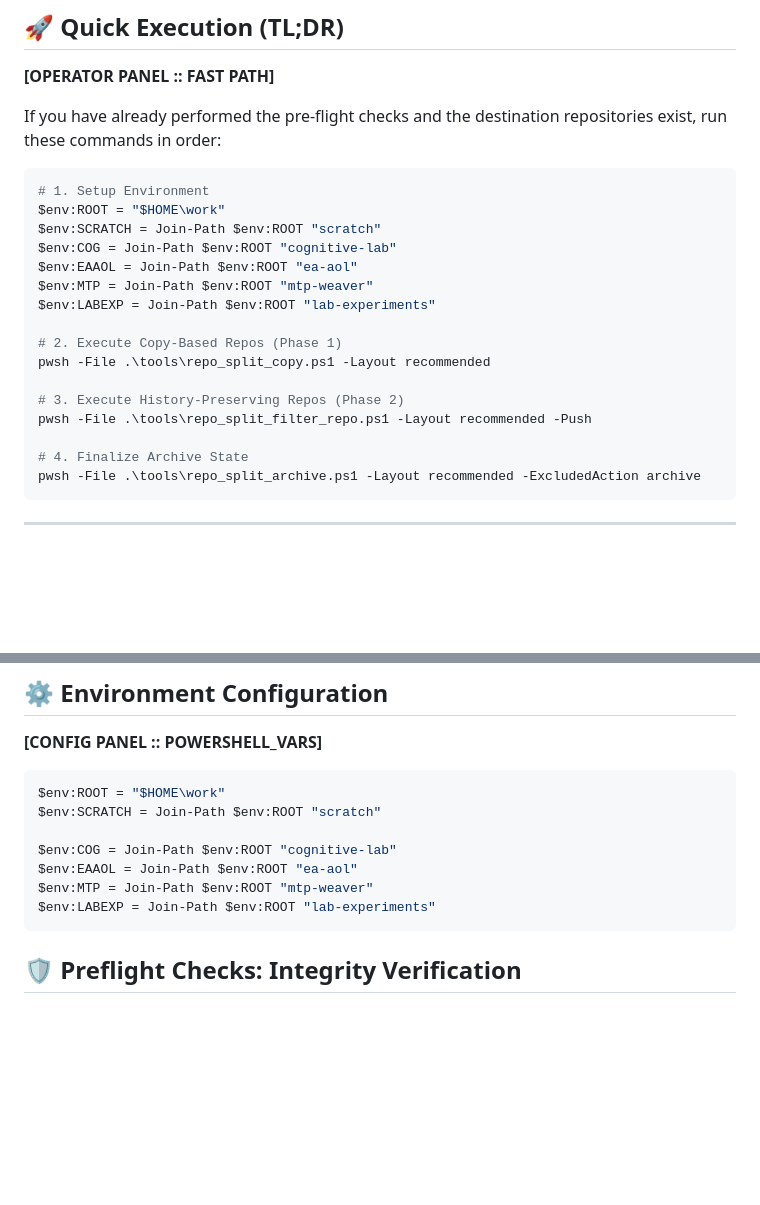
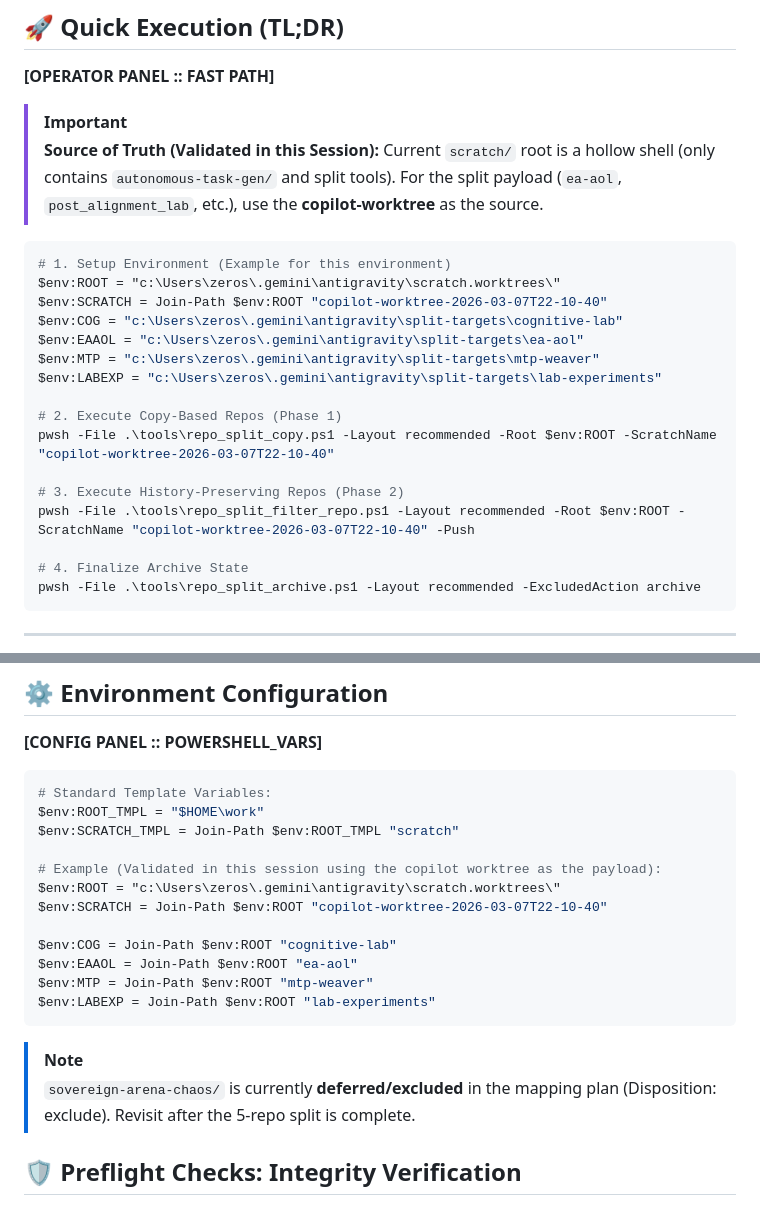
Before and after one commit to zerospawn01-coder/scratch, a Markdown page: project_manuals/docs/REPO_SPLIT_POWERSHELL_RUNBOOK.md, 2 parts joined by grey strips. Rendered like a GitHub page; blank space fills up the shorter version.

Commit message:
docs: update repo split runbook with validated worktree paths

````diff
--- a/project_manuals/docs/REPO_SPLIT_POWERSHELL_RUNBOOK.md
+++ b/project_manuals/docs/REPO_SPLIT_POWERSHELL_RUNBOOK.md
@@ -4,22 +4,25 @@
 
 **[OPERATOR PANEL :: FAST PATH]**
 
-If you have already performed the pre-flight checks and the destination repositories exist, run these commands in order:
+> [!IMPORTANT]
+> **Source of Truth (Validated in this Session):**
+> Current `scratch/` root is a hollow shell (only contains `autonomous-task-gen/` and split tools).
+> For the split payload (`ea-aol`, `post_alignment_lab`, etc.), use the **copilot-worktree** as the source.
 
 ```powershell
-# 1. Setup Environment
-$env:ROOT = "$HOME\work"
-$env:SCRATCH = Join-Path $env:ROOT "scratch"
-$env:COG = Join-Path $env:ROOT "cognitive-lab"
-$env:EAAOL = Join-Path $env:ROOT "ea-aol"
-$env:MTP = Join-Path $env:ROOT "mtp-weaver"
-$env:LABEXP = Join-Path $env:ROOT "lab-experiments"
+# 1. Setup Environment (Example for this environment)
+$env:ROOT = "c:\Users\zeros\.gemini\antigravity\scratch.worktrees\"
+$env:SCRATCH = Join-Path $env:ROOT "copilot-worktree-2026-03-07T22-10-40"
+$env:COG = "c:\Users\zeros\.gemini\antigravity\split-targets\cognitive-lab"
+$env:EAAOL = "c:\Users\zeros\.gemini\antigravity\split-targets\ea-aol"
+$env:MTP = "c:\Users\zeros\.gemini\antigravity\split-targets\mtp-weaver"
+$env:LABEXP = "c:\Users\zeros\.gemini\antigravity\split-targets\lab-experiments"
 
 # 2. Execute Copy-Based Repos (Phase 1)
-pwsh -File .\tools\repo_split_copy.ps1 -Layout recommended
+pwsh -File .\tools\repo_split_copy.ps1 -Layout recommended -Root $env:ROOT -ScratchName "copilot-worktree-2026-03-07T22-10-40"
 
 # 3. Execute History-Preserving Repos (Phase 2)
-pwsh -File .\tools\repo_split_filter_repo.ps1 -Layout recommended -Push
+pwsh -File .\tools\repo_split_filter_repo.ps1 -Layout recommended -Root $env:ROOT -ScratchName "copilot-worktree-2026-03-07T22-10-40" -Push
 
 # 4. Finalize Archive State
 pwsh -File .\tools\repo_split_archive.ps1 -Layout recommended -ExcludedAction archive
@@ -233,14 +236,22 @@ The optimized first-pass repository set is:
 **[CONFIG PANEL :: POWERSHELL_VARS]**
 
 ```powershell
-$env:ROOT = "$HOME\work"
-$env:SCRATCH = Join-Path $env:ROOT "scratch"
+# Standard Template Variables:
+$env:ROOT_TMPL = "$HOME\work"
+$env:SCRATCH_TMPL = Join-Path $env:ROOT_TMPL "scratch"
+
+# Example (Validated in this session using the copilot worktree as the payload):
+$env:ROOT = "c:\Users\zeros\.gemini\antigravity\scratch.worktrees\"
+$env:SCRATCH = Join-Path $env:ROOT "copilot-worktree-2026-03-07T22-10-40"
 
 $env:COG = Join-Path $env:ROOT "cognitive-lab"
 $env:EAAOL = Join-Path $env:ROOT "ea-aol"
 $env:MTP = Join-Path $env:ROOT "mtp-weaver"
 $env:LABEXP = Join-Path $env:ROOT "lab-experiments"
 ```
+
+> [!NOTE]
+> `sovereign-arena-chaos/` is currently **deferred/excluded** in the mapping plan (Disposition: exclude). Revisit after the 5-repo split is complete.
 
 ## 🛡️ Preflight Checks: Integrity Verification
 
````
